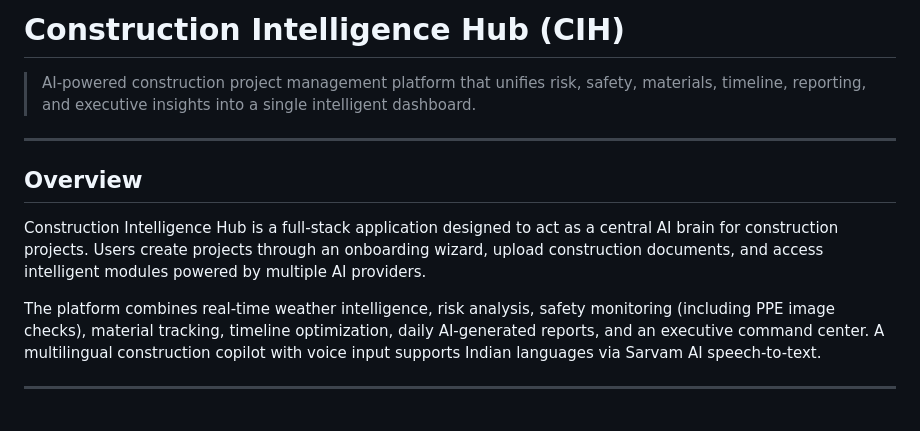
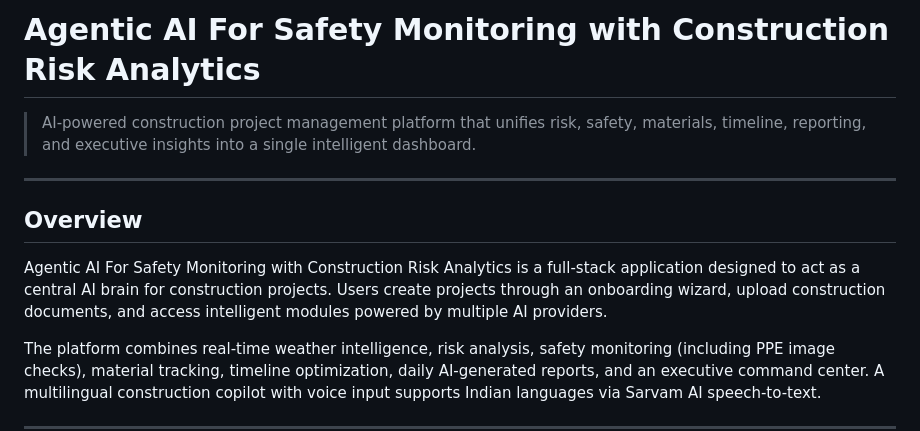
Before and after one commit to IamKavy47/construction-intelligence-hub, a Markdown page: README.md, the part around the change. GitHub-like rendering; blank space fills up the shorter version.

Commit message:
Rename project to 'Agentic AI For Safety Monitoring'
Updated the project name and description in the README.

```diff
--- a/README.md
+++ b/README.md
@@ -1,4 +1,4 @@
-# Construction Intelligence Hub (CIH)
+# Agentic AI For Safety Monitoring with Construction Risk Analytics
 
 > AI-powered construction project management platform that unifies risk, safety, materials, timeline, reporting, and executive insights into a single intelligent dashboard.
 
@@ -6,7 +6,7 @@
 
 ## Overview
 
-Construction Intelligence Hub is a full-stack application designed to act as a central AI brain for construction projects. Users create projects through an onboarding wizard, upload construction documents, and access intelligent modules powered by multiple AI providers.
+Agentic AI For Safety Monitoring with Construction Risk Analytics is a full-stack application designed to act as a central AI brain for construction projects. Users create projects through an onboarding wizard, upload construction documents, and access intelligent modules powered by multiple AI providers.
 
 The platform combines real-time weather intelligence, risk analysis, safety monitoring (including PPE image checks), material tracking, timeline optimization, daily AI-generated reports, and an executive command center. A multilingual construction copilot with voice input supports Indian languages via Sarvam AI speech-to-text.
 
```
